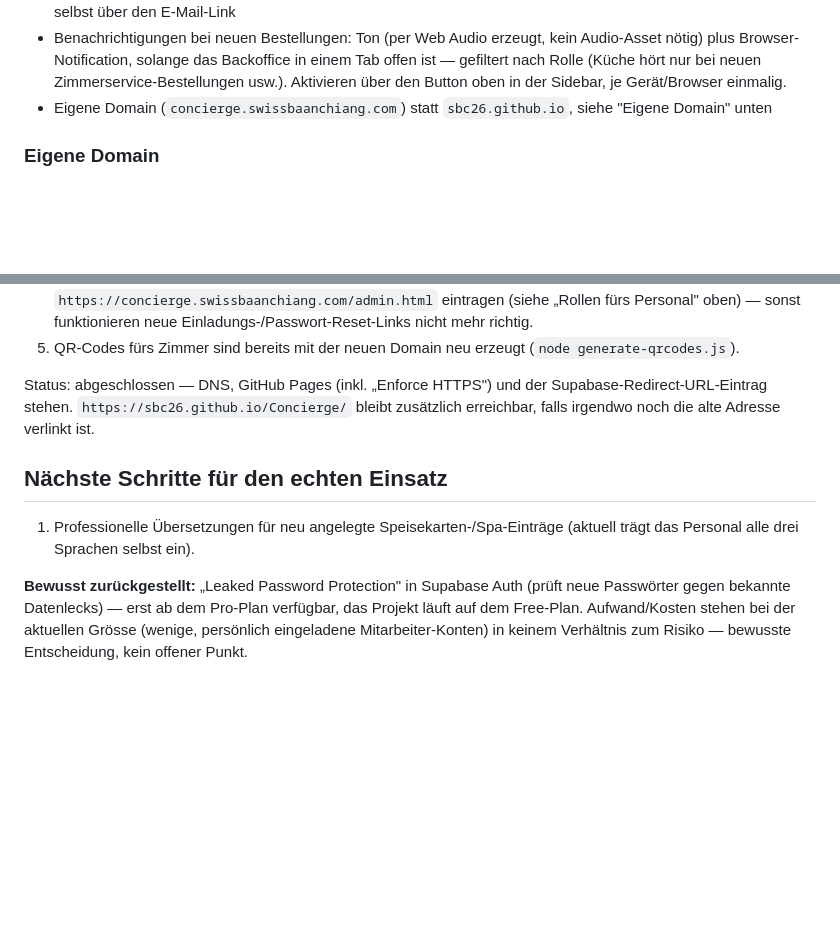
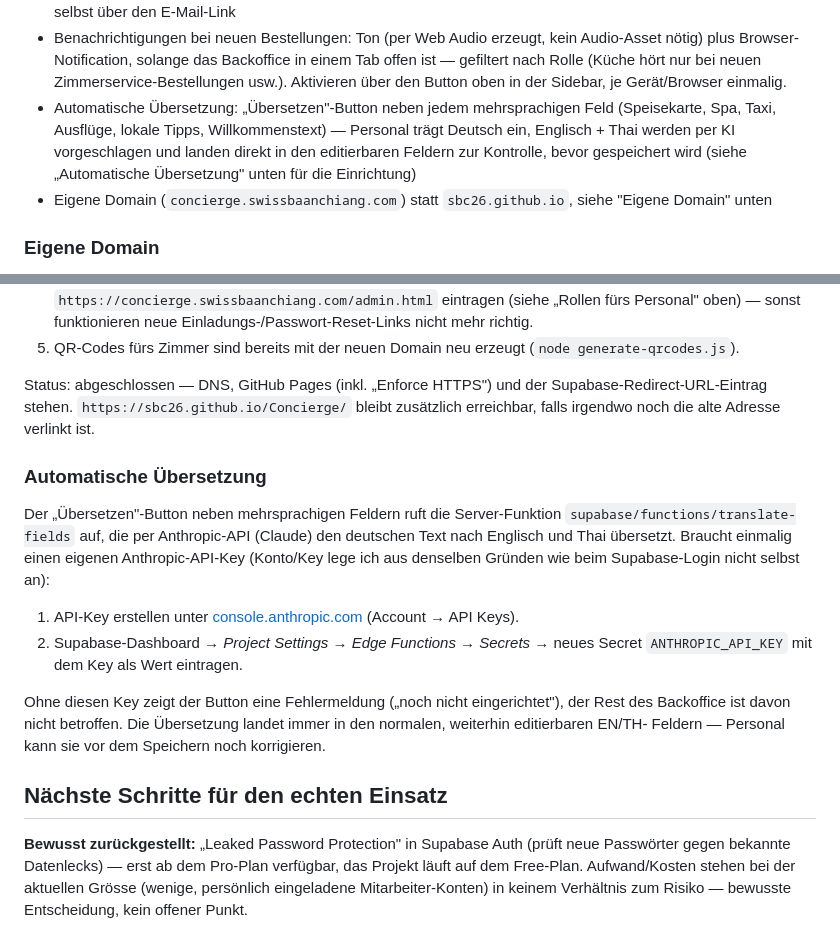
Before and after one commit to SBC26/Concierge, a Markdown page: README.md, 2 parts joined by grey strips. GitHub-like rendering; blank space fills up the shorter version.

Commit message:
Dokumentiere automatische Uebersetzung im README
Erklaert den Uebersetzen-Button und den einmaligen Setup-Schritt
(ANTHROPIC_API_KEY als Supabase Edge-Function-Secret).

Co-Authored-By: Claude Sonnet 5 <noreply@anthropic.com>

```diff
--- a/README.md
+++ b/README.md
@@ -175,6 +175,7 @@ Mitarbeiterverwaltung) — bestehende Konten sind davon also nicht betroffen.
 - Rollen fürs Personal: Rezeption (voll), Küche, Housekeeping, Spa — jede Rolle sieht im Backoffice nur ihre relevanten Bestellungen, durchgesetzt per Row-Level-Security in der Datenbank (nicht nur in der Oberfläche versteckt)
 - Mitarbeiterverwaltung direkt im Backoffice (nur Admin-Rolle): Personal per E-Mail einladen, Rollen zuweisen, Passwort zurücksetzen oder Konto löschen — ohne Supabase-Dashboard, das Personal setzt sein Passwort selbst über den E-Mail-Link
 - Benachrichtigungen bei neuen Bestellungen: Ton (per Web Audio erzeugt, kein Audio-Asset nötig) plus Browser-Notification, solange das Backoffice in einem Tab offen ist — gefiltert nach Rolle (Küche hört nur bei neuen Zimmerservice-Bestellungen usw.). Aktivieren über den Button oben in der Sidebar, je Gerät/Browser einmalig.
+- Automatische Übersetzung: „Übersetzen"-Button neben jedem mehrsprachigen Feld (Speisekarte, Spa, Taxi, Ausflüge, lokale Tipps, Willkommenstext) — Personal trägt Deutsch ein, Englisch + Thai werden per KI vorgeschlagen und landen direkt in den editierbaren Feldern zur Kontrolle, bevor gespeichert wird (siehe „Automatische Übersetzung" unten für die Einrichtung)
 - Eigene Domain (`concierge.swissbaanchiang.com`) statt `sbc26.github.io`, siehe "Eigene Domain" unten
 
 ### Eigene Domain
@@ -204,10 +205,25 @@ Status: abgeschlossen — DNS, GitHub Pages (inkl. „Enforce HTTPS") und der
 Supabase-Redirect-URL-Eintrag stehen. `https://sbc26.github.io/Concierge/`
 bleibt zusätzlich erreichbar, falls irgendwo noch die alte Adresse verlinkt ist.
 
+### Automatische Übersetzung
+
+Der „Übersetzen"-Button neben mehrsprachigen Feldern ruft die Server-Funktion
+`supabase/functions/translate-fields` auf, die per Anthropic-API (Claude)
+den deutschen Text nach Englisch und Thai übersetzt. Braucht einmalig einen
+eigenen Anthropic-API-Key (Konto/Key lege ich aus denselben Gründen wie beim
+Supabase-Login nicht selbst an):
+
+1. API-Key erstellen unter [console.anthropic.com](https://console.anthropic.com)
+   (Account → API Keys).
+2. Supabase-Dashboard → *Project Settings → Edge Functions → Secrets* →
+   neues Secret `ANTHROPIC_API_KEY` mit dem Key als Wert eintragen.
+
+Ohne diesen Key zeigt der Button eine Fehlermeldung („noch nicht
+eingerichtet"), der Rest des Backoffice ist davon nicht betroffen. Die
+Übersetzung landet immer in den normalen, weiterhin editierbaren EN/TH-
+Feldern — Personal kann sie vor dem Speichern noch korrigieren.
+
 ## Nächste Schritte für den echten Einsatz
-
-1. Professionelle Übersetzungen für neu angelegte Speisekarten-/Spa-Einträge
-   (aktuell trägt das Personal alle drei Sprachen selbst ein).
 
 **Bewusst zurückgestellt:** „Leaked Password Protection" in Supabase Auth
 (prüft neue Passwörter gegen bekannte Datenlecks) — erst ab dem Pro-Plan
```
